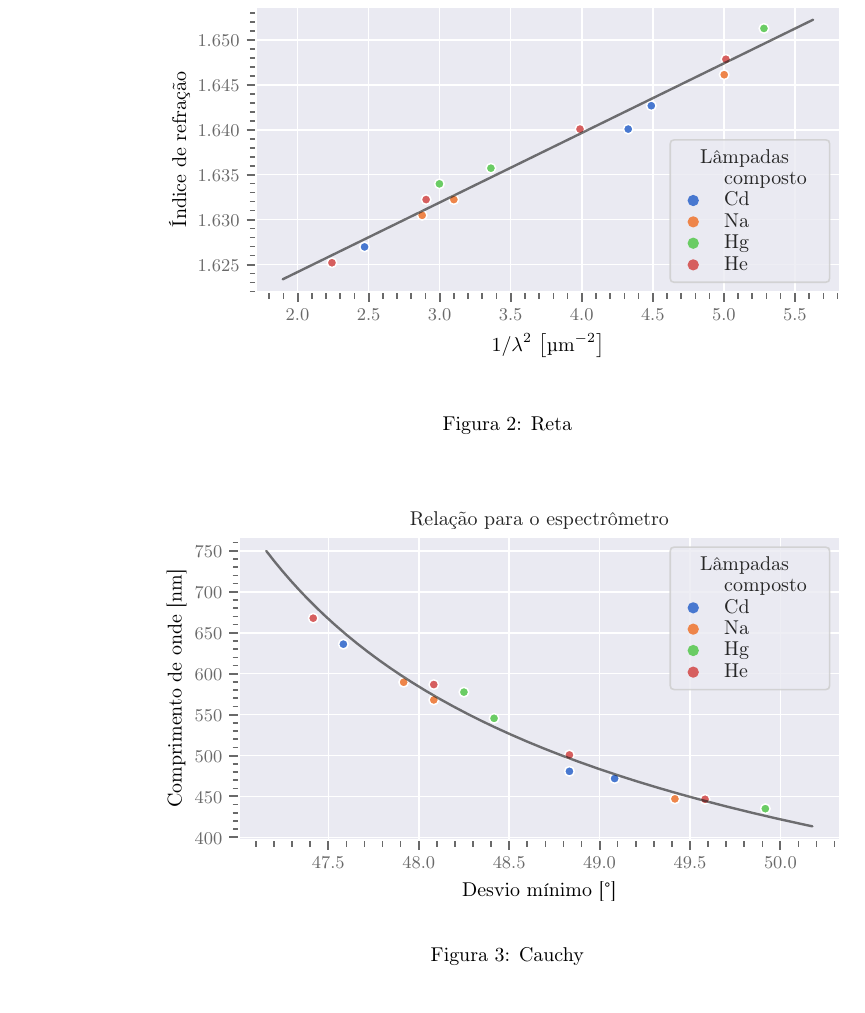
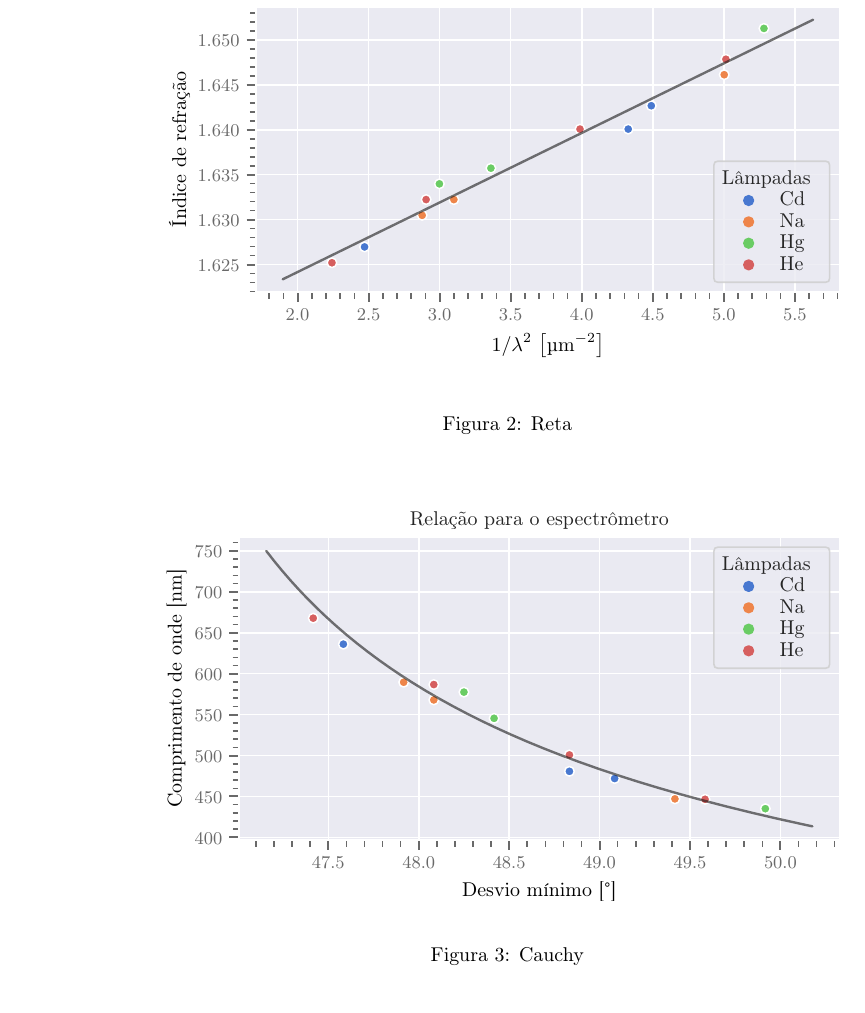
Before and after one commit to marmitar/F429, a LaTeX paper (main.tex, which reads figuras/plots/cauchy.pgf, figuras/plots/reta.pgf): part of page 3 of 4, cut so that both start at the same text. Compiled offline with pdfLaTeX.

Commit message:
Gráficos

```diff
--- a/figuras/plots/cauchy.pgf
+++ b/figuras/plots/cauchy.pgf
@@ -2204,49 +2204,53 @@
 \definecolor{textcolor}{rgb}{0.150000,0.150000,0.150000}%
 \pgfsetstrokecolor{textcolor}%
 \pgfsetfillcolor{textcolor}%
-\pgftext[x=3.838820in,y=2.434385in,left,base]{\color{textcolor}\rmfamily\fontsize{9.600000}{11.520000}\selectfont Lâmpadas}%
-\end{pgfscope}%
-\begin{pgfscope}%
-\pgfsetbuttcap%
-\pgfsetroundjoin%
-\definecolor{currentfill}{rgb}{1.000000,1.000000,1.000000}%
-\pgfsetfillcolor{currentfill}%
-\pgfsetlinewidth{1.204500pt}%
-\definecolor{currentstroke}{rgb}{1.000000,1.000000,1.000000}%
-\pgfsetstrokecolor{currentstroke}%
-\pgfsetdash{}{0pt}%
-\pgfsys@defobject{currentmarker}{\pgfqpoint{infin}{infin}}{\pgfqpoint{-infin}{-infin}}{%
-\pgfusepath{stroke,fill}%
-}%
-\begin{pgfscope}%
-\pgfsys@transformshift{3.791385in}{2.323697in}%
-\pgfsys@useobject{currentmarker}{}%
-\end{pgfscope}%
+\pgftext[x=3.990421in,y=2.434385in,left,base]{\color{textcolor}\rmfamily\fontsize{9.600000}{11.520000}\selectfont Lâmpadas}%
+\end{pgfscope}%
+\begin{pgfscope}%
+\pgfsetbuttcap%
+\pgfsetroundjoin%
+\definecolor{currentfill}{rgb}{0.282353,0.470588,0.815686}%
+\pgfsetfillcolor{currentfill}%
+\pgfsetlinewidth{0.803000pt}%
+\definecolor{currentstroke}{rgb}{0.282353,0.470588,0.815686}%
+\pgfsetstrokecolor{currentstroke}%
+\pgfsetdash{}{0pt}%
+\pgfpathmoveto{\pgfqpoint{4.176141in}{2.290364in}}%
+\pgfpathcurveto{\pgfqpoint{4.184981in}{2.290364in}}{\pgfqpoint{4.193460in}{2.293876in}}{\pgfqpoint{4.199711in}{2.300127in}}%
+\pgfpathcurveto{\pgfqpoint{4.205962in}{2.306378in}}{\pgfqpoint{4.209474in}{2.314857in}}{\pgfqpoint{4.209474in}{2.323697in}}%
+\pgfpathcurveto{\pgfqpoint{4.209474in}{2.332538in}}{\pgfqpoint{4.205962in}{2.341017in}}{\pgfqpoint{4.199711in}{2.347268in}}%
+\pgfpathcurveto{\pgfqpoint{4.193460in}{2.353519in}}{\pgfqpoint{4.184981in}{2.357031in}}{\pgfqpoint{4.176141in}{2.357031in}}%
+\pgfpathcurveto{\pgfqpoint{4.167301in}{2.357031in}}{\pgfqpoint{4.158821in}{2.353519in}}{\pgfqpoint{4.152571in}{2.347268in}}%
+\pgfpathcurveto{\pgfqpoint{4.146320in}{2.341017in}}{\pgfqpoint{4.142807in}{2.332538in}}{\pgfqpoint{4.142807in}{2.323697in}}%
+\pgfpathcurveto{\pgfqpoint{4.142807in}{2.314857in}}{\pgfqpoint{4.146320in}{2.306378in}}{\pgfqpoint{4.152571in}{2.300127in}}%
+\pgfpathcurveto{\pgfqpoint{4.158821in}{2.293876in}}{\pgfqpoint{4.167301in}{2.290364in}}{\pgfqpoint{4.176141in}{2.290364in}}%
+\pgfpathclose%
+\pgfusepath{stroke,fill}%
 \end{pgfscope}%
 \begin{pgfscope}%
 \definecolor{textcolor}{rgb}{0.150000,0.150000,0.150000}%
 \pgfsetstrokecolor{textcolor}%
 \pgfsetfillcolor{textcolor}%
-\pgftext[x=4.006663in,y=2.287239in,left,base]{\color{textcolor}\rmfamily\fontsize{10.000000}{12.000000}\selectfont composto}%
-\end{pgfscope}%
-\begin{pgfscope}%
-\pgfsetbuttcap%
-\pgfsetroundjoin%
-\definecolor{currentfill}{rgb}{0.282353,0.470588,0.815686}%
-\pgfsetfillcolor{currentfill}%
-\pgfsetlinewidth{0.803000pt}%
-\definecolor{currentstroke}{rgb}{0.282353,0.470588,0.815686}%
-\pgfsetstrokecolor{currentstroke}%
-\pgfsetdash{}{0pt}%
-\pgfpathmoveto{\pgfqpoint{3.791385in}{2.142062in}}%
-\pgfpathcurveto{\pgfqpoint{3.800225in}{2.142062in}}{\pgfqpoint{3.808704in}{2.145575in}}{\pgfqpoint{3.814955in}{2.151826in}}%
-\pgfpathcurveto{\pgfqpoint{3.821206in}{2.158077in}}{\pgfqpoint{3.824718in}{2.166556in}}{\pgfqpoint{3.824718in}{2.175396in}}%
-\pgfpathcurveto{\pgfqpoint{3.824718in}{2.184236in}}{\pgfqpoint{3.821206in}{2.192715in}}{\pgfqpoint{3.814955in}{2.198966in}}%
-\pgfpathcurveto{\pgfqpoint{3.808704in}{2.205217in}}{\pgfqpoint{3.800225in}{2.208729in}}{\pgfqpoint{3.791385in}{2.208729in}}%
-\pgfpathcurveto{\pgfqpoint{3.782545in}{2.208729in}}{\pgfqpoint{3.774066in}{2.205217in}}{\pgfqpoint{3.767815in}{2.198966in}}%
-\pgfpathcurveto{\pgfqpoint{3.761564in}{2.192715in}}{\pgfqpoint{3.758052in}{2.184236in}}{\pgfqpoint{3.758052in}{2.175396in}}%
-\pgfpathcurveto{\pgfqpoint{3.758052in}{2.166556in}}{\pgfqpoint{3.761564in}{2.158077in}}{\pgfqpoint{3.767815in}{2.151826in}}%
-\pgfpathcurveto{\pgfqpoint{3.774066in}{2.145575in}}{\pgfqpoint{3.782545in}{2.142062in}}{\pgfqpoint{3.791385in}{2.142062in}}%
+\pgftext[x=4.391419in,y=2.287239in,left,base]{\color{textcolor}\rmfamily\fontsize{10.000000}{12.000000}\selectfont Cd}%
+\end{pgfscope}%
+\begin{pgfscope}%
+\pgfsetbuttcap%
+\pgfsetroundjoin%
+\definecolor{currentfill}{rgb}{0.933333,0.521569,0.290196}%
+\pgfsetfillcolor{currentfill}%
+\pgfsetlinewidth{0.803000pt}%
+\definecolor{currentstroke}{rgb}{0.933333,0.521569,0.290196}%
+\pgfsetstrokecolor{currentstroke}%
+\pgfsetdash{}{0pt}%
+\pgfpathmoveto{\pgfqpoint{4.176141in}{2.142062in}}%
+\pgfpathcurveto{\pgfqpoint{4.184981in}{2.142062in}}{\pgfqpoint{4.193460in}{2.145575in}}{\pgfqpoint{4.199711in}{2.151826in}}%
+\pgfpathcurveto{\pgfqpoint{4.205962in}{2.158077in}}{\pgfqpoint{4.209474in}{2.166556in}}{\pgfqpoint{4.209474in}{2.175396in}}%
+\pgfpathcurveto{\pgfqpoint{4.209474in}{2.184236in}}{\pgfqpoint{4.205962in}{2.192715in}}{\pgfqpoint{4.199711in}{2.198966in}}%
+\pgfpathcurveto{\pgfqpoint{4.193460in}{2.205217in}}{\pgfqpoint{4.184981in}{2.208729in}}{\pgfqpoint{4.176141in}{2.208729in}}%
+\pgfpathcurveto{\pgfqpoint{4.167301in}{2.208729in}}{\pgfqpoint{4.158821in}{2.205217in}}{\pgfqpoint{4.152571in}{2.198966in}}%
+\pgfpathcurveto{\pgfqpoint{4.146320in}{2.192715in}}{\pgfqpoint{4.142807in}{2.184236in}}{\pgfqpoint{4.142807in}{2.175396in}}%
+\pgfpathcurveto{\pgfqpoint{4.142807in}{2.166556in}}{\pgfqpoint{4.146320in}{2.158077in}}{\pgfqpoint{4.152571in}{2.151826in}}%
+\pgfpathcurveto{\pgfqpoint{4.158821in}{2.145575in}}{\pgfqpoint{4.167301in}{2.142062in}}{\pgfqpoint{4.176141in}{2.142062in}}%
 \pgfpathclose%
 \pgfusepath{stroke,fill}%
 \end{pgfscope}%
@@ -2254,26 +2258,26 @@
 \definecolor{textcolor}{rgb}{0.150000,0.150000,0.150000}%
 \pgfsetstrokecolor{textcolor}%
 \pgfsetfillcolor{textcolor}%
-\pgftext[x=4.006663in,y=2.138937in,left,base]{\color{textcolor}\rmfamily\fontsize{10.000000}{12.000000}\selectfont Cd}%
-\end{pgfscope}%
-\begin{pgfscope}%
-\pgfsetbuttcap%
-\pgfsetroundjoin%
-\definecolor{currentfill}{rgb}{0.933333,0.521569,0.290196}%
-\pgfsetfillcolor{currentfill}%
-\pgfsetlinewidth{0.803000pt}%
-\definecolor{currentstroke}{rgb}{0.933333,0.521569,0.290196}%
-\pgfsetstrokecolor{currentstroke}%
-\pgfsetdash{}{0pt}%
-\pgfpathmoveto{\pgfqpoint{3.791385in}{1.993761in}}%
-\pgfpathcurveto{\pgfqpoint{3.800225in}{1.993761in}}{\pgfqpoint{3.808704in}{1.997273in}}{\pgfqpoint{3.814955in}{2.003524in}}%
-\pgfpathcurveto{\pgfqpoint{3.821206in}{2.009775in}}{\pgfqpoint{3.824718in}{2.018254in}}{\pgfqpoint{3.824718in}{2.027094in}}%
-\pgfpathcurveto{\pgfqpoint{3.824718in}{2.035934in}}{\pgfqpoint{3.821206in}{2.044413in}}{\pgfqpoint{3.814955in}{2.050664in}}%
-\pgfpathcurveto{\pgfqpoint{3.808704in}{2.056915in}}{\pgfqpoint{3.800225in}{2.060427in}}{\pgfqpoint{3.791385in}{2.060427in}}%
-\pgfpathcurveto{\pgfqpoint{3.782545in}{2.060427in}}{\pgfqpoint{3.774066in}{2.056915in}}{\pgfqpoint{3.767815in}{2.050664in}}%
-\pgfpathcurveto{\pgfqpoint{3.761564in}{2.044413in}}{\pgfqpoint{3.758052in}{2.035934in}}{\pgfqpoint{3.758052in}{2.027094in}}%
-\pgfpathcurveto{\pgfqpoint{3.758052in}{2.018254in}}{\pgfqpoint{3.761564in}{2.009775in}}{\pgfqpoint{3.767815in}{2.003524in}}%
-\pgfpathcurveto{\pgfqpoint{3.774066in}{1.997273in}}{\pgfqpoint{3.782545in}{1.993761in}}{\pgfqpoint{3.791385in}{1.993761in}}%
+\pgftext[x=4.391419in,y=2.138937in,left,base]{\color{textcolor}\rmfamily\fontsize{10.000000}{12.000000}\selectfont Na}%
+\end{pgfscope}%
+\begin{pgfscope}%
+\pgfsetbuttcap%
+\pgfsetroundjoin%
+\definecolor{currentfill}{rgb}{0.415686,0.800000,0.392157}%
+\pgfsetfillcolor{currentfill}%
+\pgfsetlinewidth{0.803000pt}%
+\definecolor{currentstroke}{rgb}{0.415686,0.800000,0.392157}%
+\pgfsetstrokecolor{currentstroke}%
+\pgfsetdash{}{0pt}%
+\pgfpathmoveto{\pgfqpoint{4.176141in}{1.993761in}}%
+\pgfpathcurveto{\pgfqpoint{4.184981in}{1.993761in}}{\pgfqpoint{4.193460in}{1.997273in}}{\pgfqpoint{4.199711in}{2.003524in}}%
+\pgfpathcurveto{\pgfqpoint{4.205962in}{2.009775in}}{\pgfqpoint{4.209474in}{2.018254in}}{\pgfqpoint{4.209474in}{2.027094in}}%
+\pgfpathcurveto{\pgfqpoint{4.209474in}{2.035934in}}{\pgfqpoint{4.205962in}{2.044413in}}{\pgfqpoint{4.199711in}{2.050664in}}%
+\pgfpathcurveto{\pgfqpoint{4.193460in}{2.056915in}}{\pgfqpoint{4.184981in}{2.060427in}}{\pgfqpoint{4.176141in}{2.060427in}}%
+\pgfpathcurveto{\pgfqpoint{4.167301in}{2.060427in}}{\pgfqpoint{4.158821in}{2.056915in}}{\pgfqpoint{4.152571in}{2.050664in}}%
+\pgfpathcurveto{\pgfqpoint{4.146320in}{2.044413in}}{\pgfqpoint{4.142807in}{2.035934in}}{\pgfqpoint{4.142807in}{2.027094in}}%
+\pgfpathcurveto{\pgfqpoint{4.142807in}{2.018254in}}{\pgfqpoint{4.146320in}{2.009775in}}{\pgfqpoint{4.152571in}{2.003524in}}%
+\pgfpathcurveto{\pgfqpoint{4.158821in}{1.997273in}}{\pgfqpoint{4.167301in}{1.993761in}}{\pgfqpoint{4.176141in}{1.993761in}}%
 \pgfpathclose%
 \pgfusepath{stroke,fill}%
 \end{pgfscope}%
--- a/figuras/plots/reta.pgf
+++ b/figuras/plots/reta.pgf
@@ -2225,49 +2225,53 @@
 \definecolor{textcolor}{rgb}{0.150000,0.150000,0.150000}%
 \pgfsetstrokecolor{textcolor}%
 \pgfsetfillcolor{textcolor}%
-\pgftext[x=3.838820in,y=1.579328in,left,base]{\color{textcolor}\rmfamily\fontsize{9.600000}{11.520000}\selectfont Lâmpadas}%
-\end{pgfscope}%
-\begin{pgfscope}%
-\pgfsetbuttcap%
-\pgfsetroundjoin%
-\definecolor{currentfill}{rgb}{1.000000,1.000000,1.000000}%
-\pgfsetfillcolor{currentfill}%
-\pgfsetlinewidth{1.204500pt}%
-\definecolor{currentstroke}{rgb}{1.000000,1.000000,1.000000}%
-\pgfsetstrokecolor{currentstroke}%
-\pgfsetdash{}{0pt}%
-\pgfsys@defobject{currentmarker}{\pgfqpoint{infin}{infin}}{\pgfqpoint{-infin}{-infin}}{%
-\pgfusepath{stroke,fill}%
-}%
-\begin{pgfscope}%
-\pgfsys@transformshift{3.791385in}{1.468640in}%
-\pgfsys@useobject{currentmarker}{}%
-\end{pgfscope}%
+\pgftext[x=3.990421in,y=1.431027in,left,base]{\color{textcolor}\rmfamily\fontsize{9.600000}{11.520000}\selectfont Lâmpadas}%
+\end{pgfscope}%
+\begin{pgfscope}%
+\pgfsetbuttcap%
+\pgfsetroundjoin%
+\definecolor{currentfill}{rgb}{0.282353,0.470588,0.815686}%
+\pgfsetfillcolor{currentfill}%
+\pgfsetlinewidth{0.803000pt}%
+\definecolor{currentstroke}{rgb}{0.282353,0.470588,0.815686}%
+\pgfsetstrokecolor{currentstroke}%
+\pgfsetdash{}{0pt}%
+\pgfpathmoveto{\pgfqpoint{4.176141in}{1.287005in}}%
+\pgfpathcurveto{\pgfqpoint{4.184981in}{1.287005in}}{\pgfqpoint{4.193460in}{1.290518in}}{\pgfqpoint{4.199711in}{1.296769in}}%
+\pgfpathcurveto{\pgfqpoint{4.205962in}{1.303019in}}{\pgfqpoint{4.209474in}{1.311499in}}{\pgfqpoint{4.209474in}{1.320339in}}%
+\pgfpathcurveto{\pgfqpoint{4.209474in}{1.329179in}}{\pgfqpoint{4.205962in}{1.337658in}}{\pgfqpoint{4.199711in}{1.343909in}}%
+\pgfpathcurveto{\pgfqpoint{4.193460in}{1.350160in}}{\pgfqpoint{4.184981in}{1.353672in}}{\pgfqpoint{4.176141in}{1.353672in}}%
+\pgfpathcurveto{\pgfqpoint{4.167301in}{1.353672in}}{\pgfqpoint{4.158821in}{1.350160in}}{\pgfqpoint{4.152571in}{1.343909in}}%
+\pgfpathcurveto{\pgfqpoint{4.146320in}{1.337658in}}{\pgfqpoint{4.142807in}{1.329179in}}{\pgfqpoint{4.142807in}{1.320339in}}%
+\pgfpathcurveto{\pgfqpoint{4.142807in}{1.311499in}}{\pgfqpoint{4.146320in}{1.303019in}}{\pgfqpoint{4.152571in}{1.296769in}}%
+\pgfpathcurveto{\pgfqpoint{4.158821in}{1.290518in}}{\pgfqpoint{4.167301in}{1.287005in}}{\pgfqpoint{4.176141in}{1.287005in}}%
+\pgfpathclose%
+\pgfusepath{stroke,fill}%
 \end{pgfscope}%
 \begin{pgfscope}%
 \definecolor{textcolor}{rgb}{0.150000,0.150000,0.150000}%
 \pgfsetstrokecolor{textcolor}%
 \pgfsetfillcolor{textcolor}%
-\pgftext[x=4.006663in,y=1.432182in,left,base]{\color{textcolor}\rmfamily\fontsize{10.000000}{12.000000}\selectfont composto}%
-\end{pgfscope}%
-\begin{pgfscope}%
-\pgfsetbuttcap%
-\pgfsetroundjoin%
-\definecolor{currentfill}{rgb}{0.282353,0.470588,0.815686}%
-\pgfsetfillcolor{currentfill}%
-\pgfsetlinewidth{0.803000pt}%
-\definecolor{currentstroke}{rgb}{0.282353,0.470588,0.815686}%
-\pgfsetstrokecolor{currentstroke}%
-\pgfsetdash{}{0pt}%
-\pgfpathmoveto{\pgfqpoint{3.791385in}{1.287005in}}%
-\pgfpathcurveto{\pgfqpoint{3.800225in}{1.287005in}}{\pgfqpoint{3.808704in}{1.290518in}}{\pgfqpoint{3.814955in}{1.296769in}}%
-\pgfpathcurveto{\pgfqpoint{3.821206in}{1.303019in}}{\pgfqpoint{3.824718in}{1.311499in}}{\pgfqpoint{3.824718in}{1.320339in}}%
-\pgfpathcurveto{\pgfqpoint{3.824718in}{1.329179in}}{\pgfqpoint{3.821206in}{1.337658in}}{\pgfqpoint{3.814955in}{1.343909in}}%
-\pgfpathcurveto{\pgfqpoint{3.808704in}{1.350160in}}{\pgfqpoint{3.800225in}{1.353672in}}{\pgfqpoint{3.791385in}{1.353672in}}%
-\pgfpathcurveto{\pgfqpoint{3.782545in}{1.353672in}}{\pgfqpoint{3.774066in}{1.350160in}}{\pgfqpoint{3.767815in}{1.343909in}}%
-\pgfpathcurveto{\pgfqpoint{3.761564in}{1.337658in}}{\pgfqpoint{3.758052in}{1.329179in}}{\pgfqpoint{3.758052in}{1.320339in}}%
-\pgfpathcurveto{\pgfqpoint{3.758052in}{1.311499in}}{\pgfqpoint{3.761564in}{1.303019in}}{\pgfqpoint{3.767815in}{1.296769in}}%
-\pgfpathcurveto{\pgfqpoint{3.774066in}{1.290518in}}{\pgfqpoint{3.782545in}{1.287005in}}{\pgfqpoint{3.791385in}{1.287005in}}%
+\pgftext[x=4.391419in,y=1.283880in,left,base]{\color{textcolor}\rmfamily\fontsize{10.000000}{12.000000}\selectfont Cd}%
+\end{pgfscope}%
+\begin{pgfscope}%
+\pgfsetbuttcap%
+\pgfsetroundjoin%
+\definecolor{currentfill}{rgb}{0.933333,0.521569,0.290196}%
+\pgfsetfillcolor{currentfill}%
+\pgfsetlinewidth{0.803000pt}%
+\definecolor{currentstroke}{rgb}{0.933333,0.521569,0.290196}%
+\pgfsetstrokecolor{currentstroke}%
+\pgfsetdash{}{0pt}%
+\pgfpathmoveto{\pgfqpoint{4.176141in}{1.138704in}}%
+\pgfpathcurveto{\pgfqpoint{4.184981in}{1.138704in}}{\pgfqpoint{4.193460in}{1.142216in}}{\pgfqpoint{4.199711in}{1.148467in}}%
+\pgfpathcurveto{\pgfqpoint{4.205962in}{1.154718in}}{\pgfqpoint{4.209474in}{1.163197in}}{\pgfqpoint{4.209474in}{1.172037in}}%
+\pgfpathcurveto{\pgfqpoint{4.209474in}{1.180877in}}{\pgfqpoint{4.205962in}{1.189356in}}{\pgfqpoint{4.199711in}{1.195607in}}%
+\pgfpathcurveto{\pgfqpoint{4.193460in}{1.201858in}}{\pgfqpoint{4.184981in}{1.205370in}}{\pgfqpoint{4.176141in}{1.205370in}}%
+\pgfpathcurveto{\pgfqpoint{4.167301in}{1.205370in}}{\pgfqpoint{4.158821in}{1.201858in}}{\pgfqpoint{4.152571in}{1.195607in}}%
+\pgfpathcurveto{\pgfqpoint{4.146320in}{1.189356in}}{\pgfqpoint{4.142807in}{1.180877in}}{\pgfqpoint{4.142807in}{1.172037in}}%
+\pgfpathcurveto{\pgfqpoint{4.142807in}{1.163197in}}{\pgfqpoint{4.146320in}{1.154718in}}{\pgfqpoint{4.152571in}{1.148467in}}%
+\pgfpathcurveto{\pgfqpoint{4.158821in}{1.142216in}}{\pgfqpoint{4.167301in}{1.138704in}}{\pgfqpoint{4.176141in}{1.138704in}}%
 \pgfpathclose%
 \pgfusepath{stroke,fill}%
 \end{pgfscope}%
@@ -2275,26 +2279,26 @@
 \definecolor{textcolor}{rgb}{0.150000,0.150000,0.150000}%
 \pgfsetstrokecolor{textcolor}%
 \pgfsetfillcolor{textcolor}%
-\pgftext[x=4.006663in,y=1.283880in,left,base]{\color{textcolor}\rmfamily\fontsize{10.000000}{12.000000}\selectfont Cd}%
-\end{pgfscope}%
-\begin{pgfscope}%
-\pgfsetbuttcap%
-\pgfsetroundjoin%
-\definecolor{currentfill}{rgb}{0.933333,0.521569,0.290196}%
-\pgfsetfillcolor{currentfill}%
-\pgfsetlinewidth{0.803000pt}%
-\definecolor{currentstroke}{rgb}{0.933333,0.521569,0.290196}%
-\pgfsetstrokecolor{currentstroke}%
-\pgfsetdash{}{0pt}%
-\pgfpathmoveto{\pgfqpoint{3.791385in}{1.138704in}}%
-\pgfpathcurveto{\pgfqpoint{3.800225in}{1.138704in}}{\pgfqpoint{3.808704in}{1.142216in}}{\pgfqpoint{3.814955in}{1.148467in}}%
-\pgfpathcurveto{\pgfqpoint{3.821206in}{1.154718in}}{\pgfqpoint{3.824718in}{1.163197in}}{\pgfqpoint{3.824718in}{1.172037in}}%
-\pgfpathcurveto{\pgfqpoint{3.824718in}{1.180877in}}{\pgfqpoint{3.821206in}{1.189356in}}{\pgfqpoint{3.814955in}{1.195607in}}%
-\pgfpathcurveto{\pgfqpoint{3.808704in}{1.201858in}}{\pgfqpoint{3.800225in}{1.205370in}}{\pgfqpoint{3.791385in}{1.205370in}}%
-\pgfpathcurveto{\pgfqpoint{3.782545in}{1.205370in}}{\pgfqpoint{3.774066in}{1.201858in}}{\pgfqpoint{3.767815in}{1.195607in}}%
-\pgfpathcurveto{\pgfqpoint{3.761564in}{1.189356in}}{\pgfqpoint{3.758052in}{1.180877in}}{\pgfqpoint{3.758052in}{1.172037in}}%
-\pgfpathcurveto{\pgfqpoint{3.758052in}{1.163197in}}{\pgfqpoint{3.761564in}{1.154718in}}{\pgfqpoint{3.767815in}{1.148467in}}%
-\pgfpathcurveto{\pgfqpoint{3.774066in}{1.142216in}}{\pgfqpoint{3.782545in}{1.138704in}}{\pgfqpoint{3.791385in}{1.138704in}}%
+\pgftext[x=4.391419in,y=1.135579in,left,base]{\color{textcolor}\rmfamily\fontsize{10.000000}{12.000000}\selectfont Na}%
+\end{pgfscope}%
+\begin{pgfscope}%
+\pgfsetbuttcap%
+\pgfsetroundjoin%
+\definecolor{currentfill}{rgb}{0.415686,0.800000,0.392157}%
+\pgfsetfillcolor{currentfill}%
+\pgfsetlinewidth{0.803000pt}%
+\definecolor{currentstroke}{rgb}{0.415686,0.800000,0.392157}%
+\pgfsetstrokecolor{currentstroke}%
+\pgfsetdash{}{0pt}%
+\pgfpathmoveto{\pgfqpoint{4.176141in}{0.990402in}}%
+\pgfpathcurveto{\pgfqpoint{4.184981in}{0.990402in}}{\pgfqpoint{4.193460in}{0.993914in}}{\pgfqpoint{4.199711in}{1.000165in}}%
+\pgfpathcurveto{\pgfqpoint{4.205962in}{1.006416in}}{\pgfqpoint{4.209474in}{1.014895in}}{\pgfqpoint{4.209474in}{1.023735in}}%
+\pgfpathcurveto{\pgfqpoint{4.209474in}{1.032576in}}{\pgfqpoint{4.205962in}{1.041055in}}{\pgfqpoint{4.199711in}{1.047306in}}%
+\pgfpathcurveto{\pgfqpoint{4.193460in}{1.053557in}}{\pgfqpoint{4.184981in}{1.057069in}}{\pgfqpoint{4.176141in}{1.057069in}}%
+\pgfpathcurveto{\pgfqpoint{4.167301in}{1.057069in}}{\pgfqpoint{4.158821in}{1.053557in}}{\pgfqpoint{4.152571in}{1.047306in}}%
+\pgfpathcurveto{\pgfqpoint{4.146320in}{1.041055in}}{\pgfqpoint{4.142807in}{1.032576in}}{\pgfqpoint{4.142807in}{1.023735in}}%
+\pgfpathcurveto{\pgfqpoint{4.142807in}{1.014895in}}{\pgfqpoint{4.146320in}{1.006416in}}{\pgfqpoint{4.152571in}{1.000165in}}%
+\pgfpathcurveto{\pgfqpoint{4.158821in}{0.993914in}}{\pgfqpoint{4.167301in}{0.990402in}}{\pgfqpoint{4.176141in}{0.990402in}}%
 \pgfpathclose%
 \pgfusepath{stroke,fill}%
 \end{pgfscope}%
```
Also changed, not shown: figuras/plots/cauchy.pgf (83 more changed lines), figuras/plots/reta.pgf (83 more changed lines), 1 other file.
